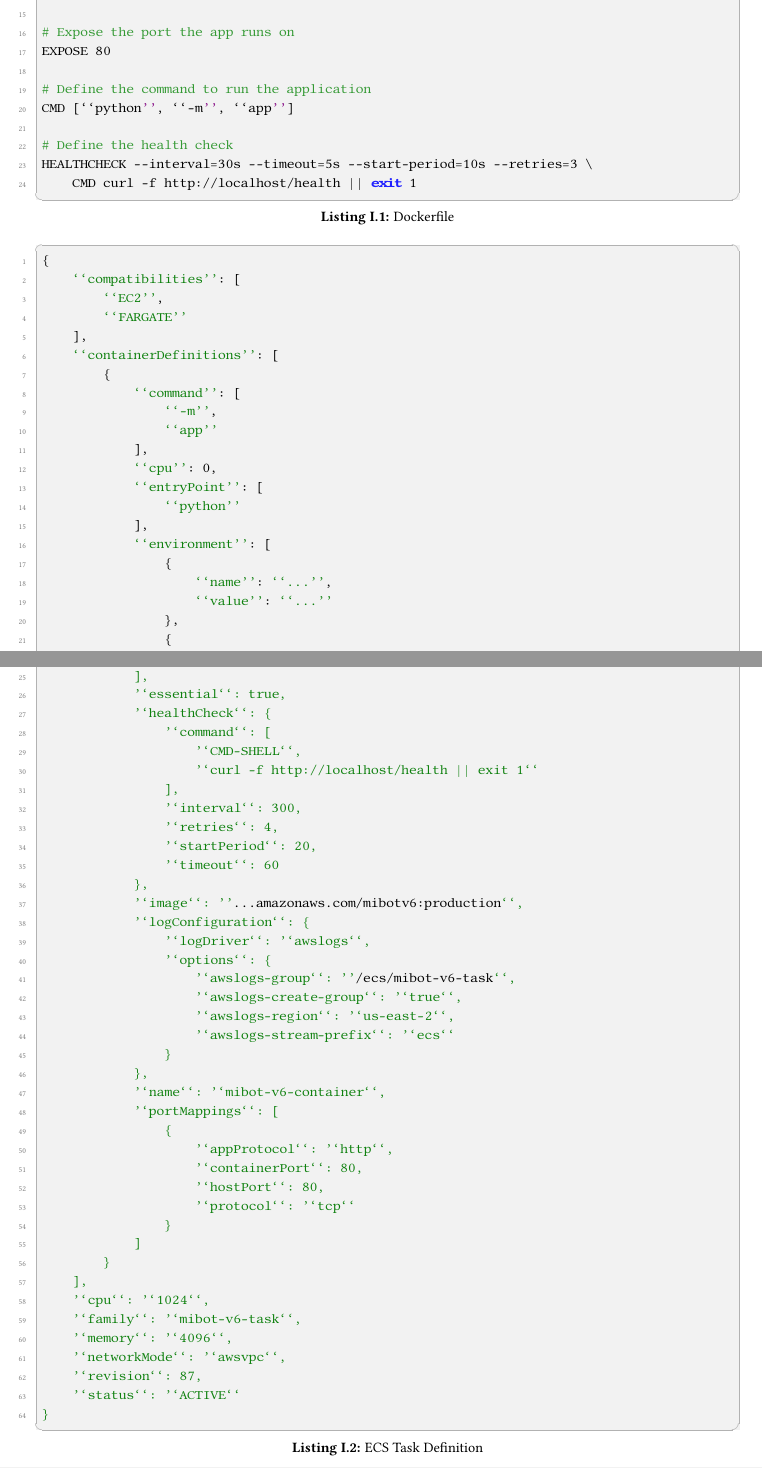
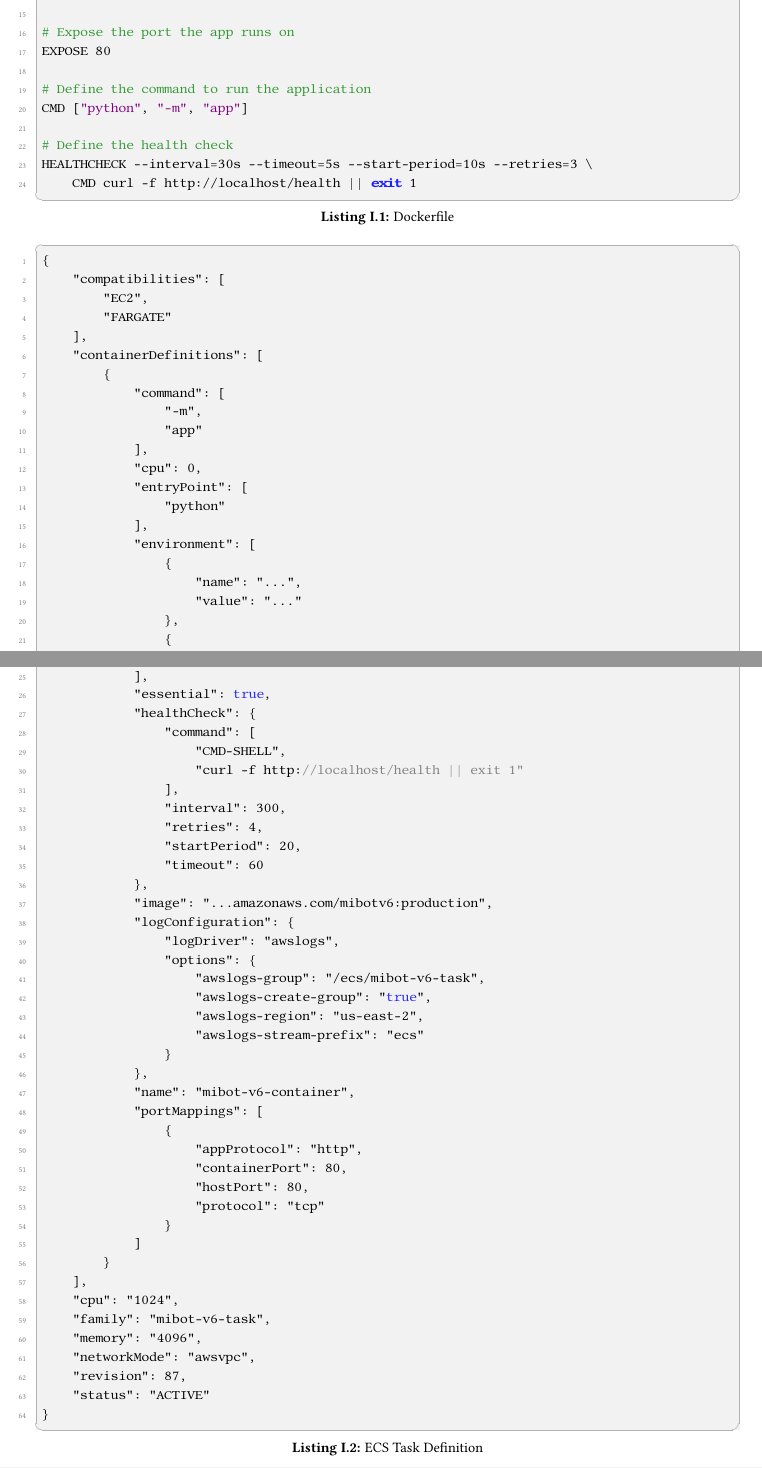
Before and after one commit to zaffnet/master-thesis, a LaTeX thesis (main.tex, which reads app-deployment-artifacts.tex): two parts of pages 107 and 108 of 144, joined at a grey line, cut so that both start at the same text. Compiled offline with pdfLaTeX.

```diff
--- a/app-deployment-artifacts.tex
+++ b/app-deployment-artifacts.tex
@@ -21,7 +21,7 @@
 EXPOSE 80
 
 # Define the command to run the application
-CMD [``python'', ``-m'', ``app'']
+CMD ["python", "-m", "app"]
 
 # Define the health check
 HEALTHCHECK --interval=30s --timeout=5s --start-period=10s --retries=3 \
@@ -34,68 +34,68 @@
 
 \begin{lstlisting}[language=json, caption={ECS Task Definition}, label={lst:json}]
 {
-    ``compatibilities'': [
-        ``EC2'',
-        ``FARGATE''
+    "compatibilities": [
+        "EC2",
+        "FARGATE"
     ],
-    ``containerDefinitions'': [
+    "containerDefinitions": [
         {
-            ``command'': [
-                ``-m'',
-                ``app''
+            "command": [
+                "-m",
+                "app"
             ],
-            ``cpu'': 0,
-            ``entryPoint'': [
-                ``python''
+            "cpu": 0,
+            "entryPoint": [
+                "python"
             ],
-            ``environment'': [
+            "environment": [
                 {
-                    ``name'': ``...'',
-                    ``value'': ``...''
+                    "name": "...",
+                    "value": "..."
                 },
                 {
-                    ``name'': ``...'',
-                    ``value'': ...``
+                    "name": "...",
+                    "value": ..."
                 }
             ],
-            '`essential``: true,
-            '`healthCheck``: {
-                '`command``: [
-                    '`CMD-SHELL``,
-                    '`curl -f http://localhost/health || exit 1``
+            "essential": true,
+            "healthCheck": {
+                "command": [
+                    "CMD-SHELL",
+                    "curl -f http://localhost/health || exit 1"
                 ],
-                '`interval``: 300,
-                '`retries``: 4,
-                '`startPeriod``: 20,
-                '`timeout``: 60
+                "interval": 300,
+                "retries": 4,
+                "startPeriod": 20,
+                "timeout": 60
             },
-            '`image``: ''...amazonaws.com/mibotv6:production``,
-            '`logConfiguration``: {
-                '`logDriver``: '`awslogs``,
-                '`options``: {
-                    '`awslogs-group``: ''/ecs/mibot-v6-task``,
-                    '`awslogs-create-group``: '`true``,
-                    '`awslogs-region``: '`us-east-2``,
-                    '`awslogs-stream-prefix``: '`ecs``
+            "image": "...amazonaws.com/mibotv6:production",
+            "logConfiguration": {
+                "logDriver": "awslogs",
+                "options": {
+                    "awslogs-group": "/ecs/mibot-v6-task",
+                    "awslogs-create-group": "true",
+                    "awslogs-region": "us-east-2",
+                    "awslogs-stream-prefix": "ecs"
                 }
             },
-            '`name``: '`mibot-v6-container``,
-            '`portMappings``: [
+            "name": "mibot-v6-container",
+            "portMappings": [
                 {
-                    '`appProtocol``: '`http``,
-                    '`containerPort``: 80,
-                    '`hostPort``: 80,
-                    '`protocol``: '`tcp``
+                    "appProtocol": "http",
+                    "containerPort": 80,
+                    "hostPort": 80,
+                    "protocol": "tcp"
                 }
             ]
         }
     ],
-    '`cpu``: '`1024``,
-    '`family``: '`mibot-v6-task``,
-    '`memory``: '`4096``,
-    '`networkMode``: '`awsvpc``,
-    '`revision``: 87,
-    '`status``: '`ACTIVE``
+    "cpu": "1024",
+    "family": "mibot-v6-task",
+    "memory": "4096",
+    "networkMode": "awsvpc",
+    "revision": 87,
+    "status": "ACTIVE"
 }
 \end{lstlisting}
 
```
